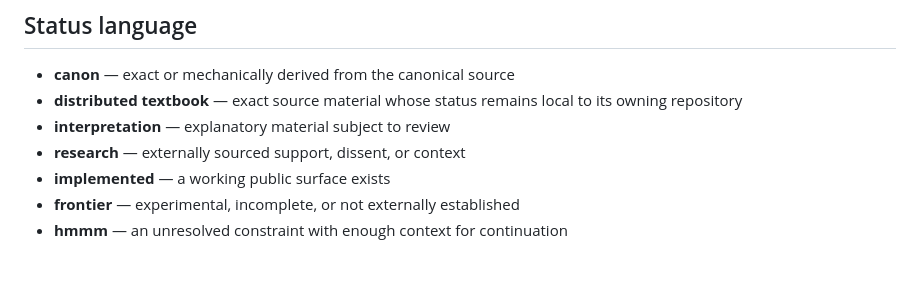
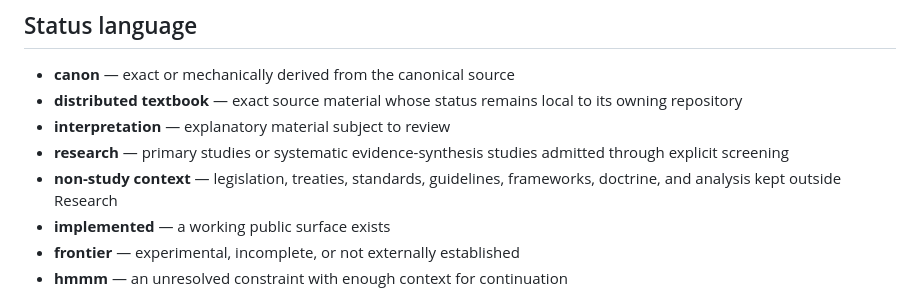
Before and after one commit to The-Interdependency/The-Interdependency.github.io, a Markdown page: README.md, the part around the change. Rendered like a GitHub page; blank space fills up the shorter version.

Commit message:
feat(research): enforce study-only evidence

```diff
--- a/README.md
+++ b/README.md
@@ -91,7 +91,8 @@ Place that file at `.interdependency/project.yml`. Until it exists, the public p
 - **canon** — exact or mechanically derived from the canonical source
 - **distributed textbook** — exact source material whose status remains local to its owning repository
 - **interpretation** — explanatory material subject to review
-- **research** — externally sourced support, dissent, or context
+- **research** — primary studies or systematic evidence-synthesis studies admitted through explicit screening
+- **non-study context** — legislation, treaties, standards, guidelines, frameworks, doctrine, and analysis kept outside Research
 - **implemented** — a working public surface exists
 - **frontier** — experimental, incomplete, or not externally established
 - **hmmm** — an unresolved constraint with enough context for continuation
```
